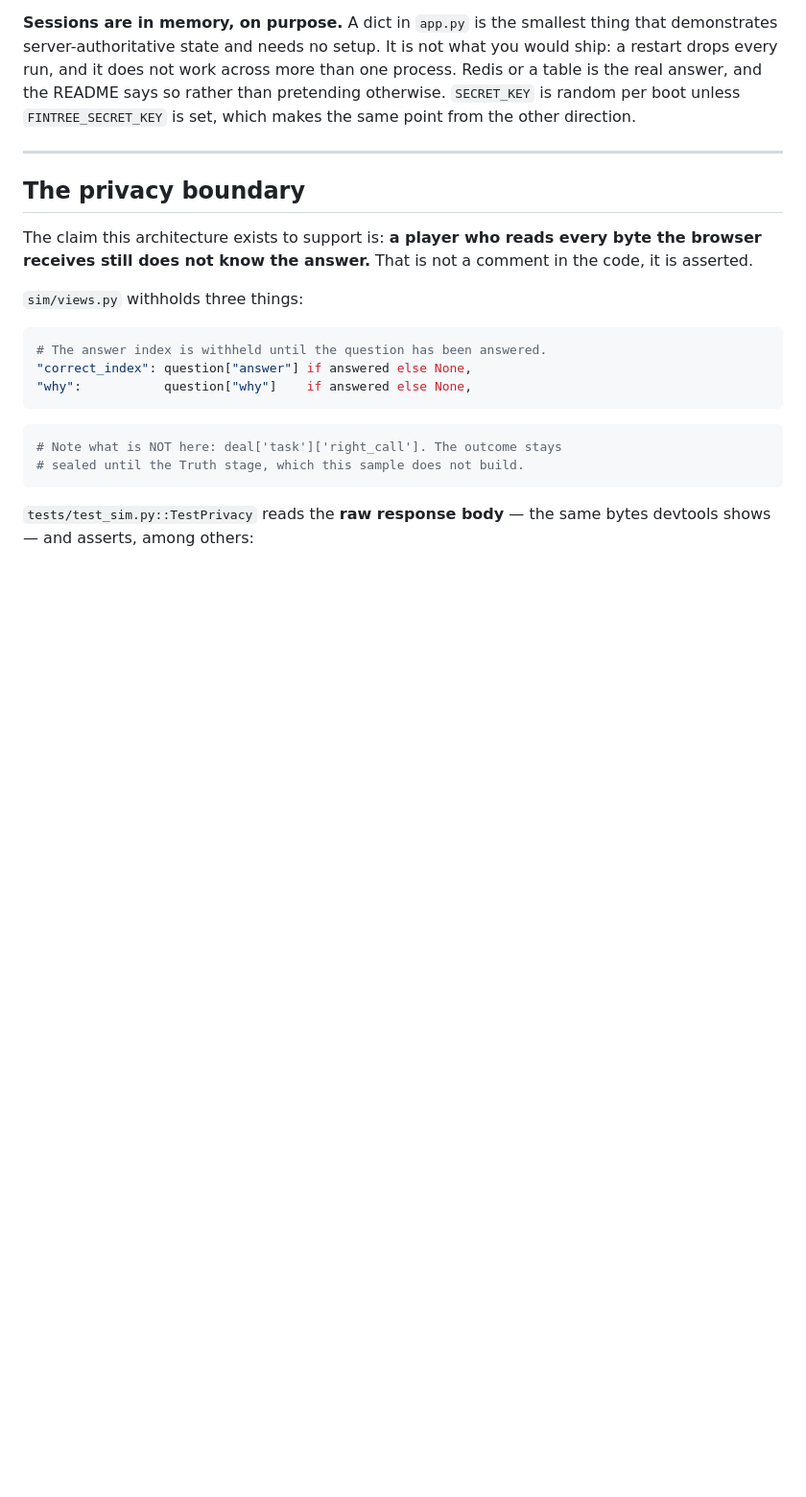
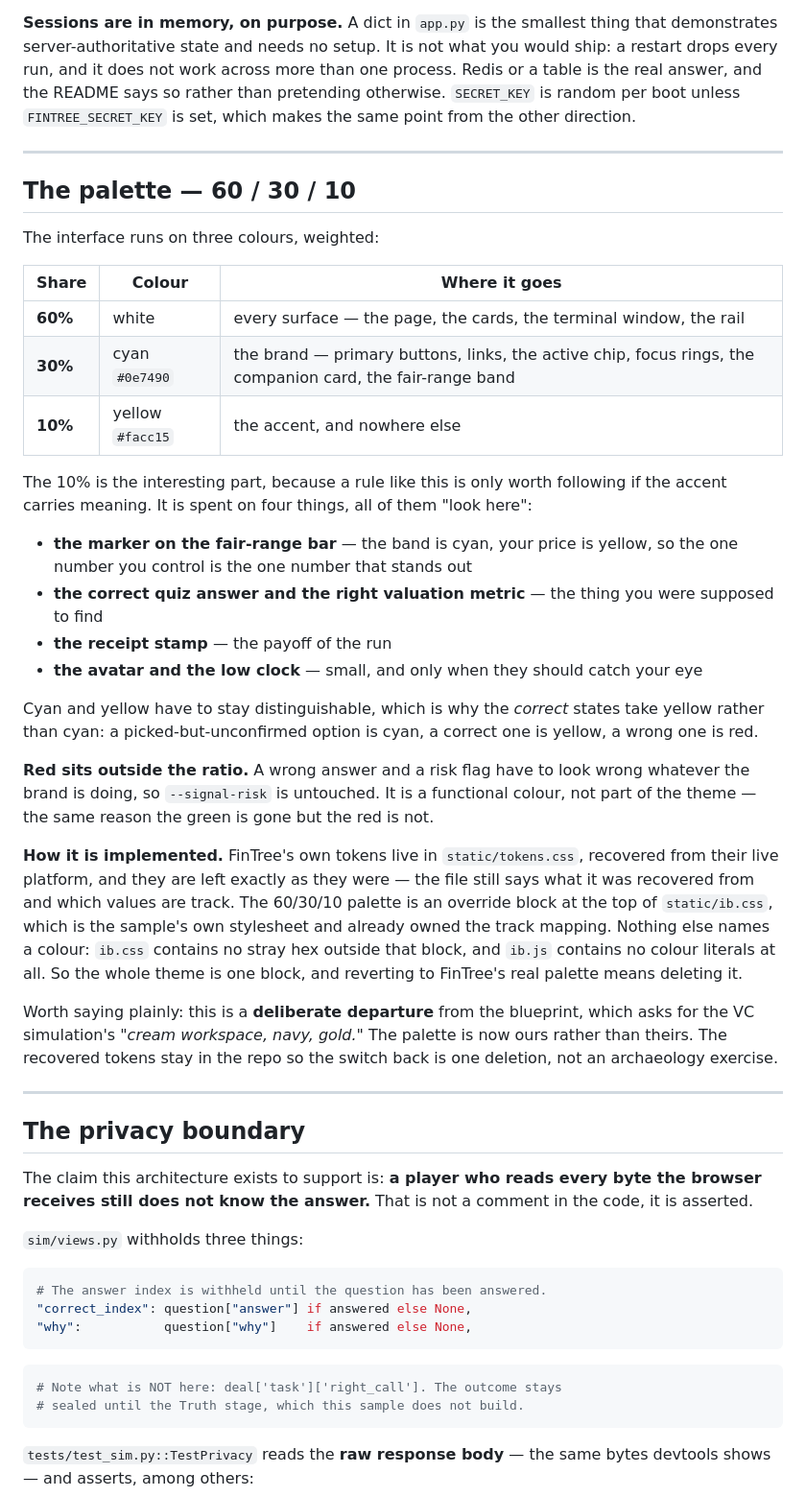
Before and after one commit to AyushNimbhare/IB_sample, a Markdown page: README.md, the part around one of its changes. Shown at 96% size. GitHub-like rendering; blank space fills up the shorter version.

```diff
--- a/README.md
+++ b/README.md
@@ -138,6 +138,46 @@ and the README says so rather than pretending otherwise. `SECRET_KEY` is random
 
 ---
 
+## The palette — 60 / 30 / 10
+
+The interface runs on three colours, weighted:
+
+| Share | Colour | Where it goes |
+|---|---|---|
+| **60%** | white | every surface — the page, the cards, the terminal window, the rail |
+| **30%** | cyan `#0e7490` | the brand — primary buttons, links, the active chip, focus rings, the companion card, the fair-range band |
+| **10%** | yellow `#facc15` | the accent, and nowhere else |
+
+The 10% is the interesting part, because a rule like this is only worth following if the accent
+carries meaning. It is spent on four things, all of them "look here":
+
+- **the marker on the fair-range bar** — the band is cyan, your price is yellow, so the one number
+  you control is the one number that stands out
+- **the correct quiz answer and the right valuation metric** — the thing you were supposed to find
+- **the receipt stamp** — the payoff of the run
+- **the avatar and the low clock** — small, and only when they should catch your eye
+
+Cyan and yellow have to stay distinguishable, which is why the *correct* states take yellow rather
+than cyan: a picked-but-unconfirmed option is cyan, a correct one is yellow, a wrong one is red.
+
+**Red sits outside the ratio.** A wrong answer and a risk flag have to look wrong whatever the
+brand is doing, so `--signal-risk` is untouched. It is a functional colour, not part of the theme —
+the same reason the green is gone but the red is not.
+
+**How it is implemented.** FinTree's own tokens live in `static/tokens.css`, recovered from their
+live platform, and they are left exactly as they were — the file still says what it was recovered
+from and which values are track. The 60/30/10 palette is an override block at the top of
+`static/ib.css`, which is the sample's own stylesheet and already owned the track mapping. Nothing
+else names a colour: `ib.css` contains no stray hex outside that block, and `ib.js` contains no
+colour literals at all. So the whole theme is one block, and reverting to FinTree's real palette
+means deleting it.
+
+Worth saying plainly: this is a **deliberate departure** from the blueprint, which asks for the VC
+simulation's *"cream workspace, navy, gold."* The palette is now ours rather than theirs. The
+recovered tokens stay in the repo so the switch back is one deletion, not an archaeology exercise.
+
+---
+
 ## The privacy boundary
 
 The claim this architecture exists to support is: **a player who reads every byte the browser
```
Also changed, not shown: other parts of README.md (+5 -5 lines), screenshots/01-welcome.png, screenshots/02-briefing-room.png, screenshots/03-deal-terminal.png, screenshots/04-fair-range.png, screenshots/05-your-call.png, screenshots/06-receipt.png, 1 other file.
